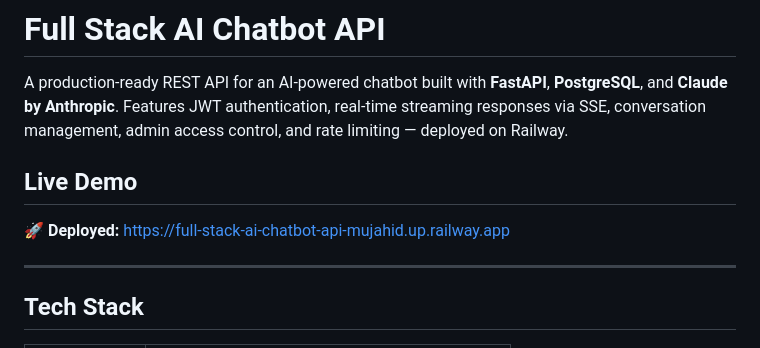
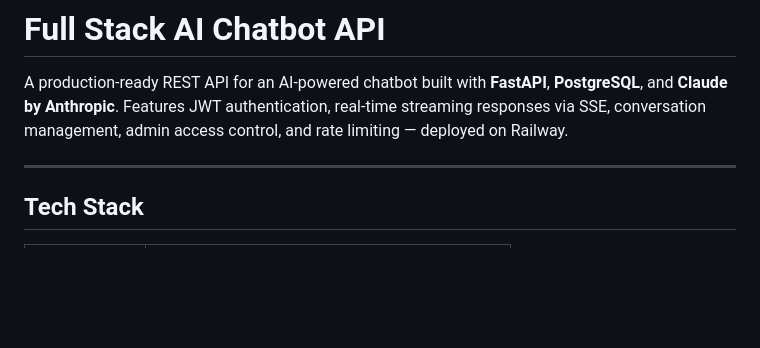
Before and after one commit to MujahidMalik7/Full-Stack-AI-Chatbot-API, a Markdown page: README.md, the part around the change. Rendered like a GitHub page; blank space fills up the shorter version.

```diff
--- a/README.md
+++ b/README.md
@@ -1,10 +1,6 @@
 # Full Stack AI Chatbot API
 
 A production-ready REST API for an AI-powered chatbot built with **FastAPI**, **PostgreSQL**, and **Claude by Anthropic**. Features JWT authentication, real-time streaming responses via SSE, conversation management, admin access control, and rate limiting — deployed on Railway.
-
-## Live Demo
-
-**🚀 Deployed:** [https://full-stack-ai-chatbot-api-mujahid.up.railway.app](https://full-stack-ai-chatbot-api-mujahid.up.railway.app)
 
 ---
 
```
